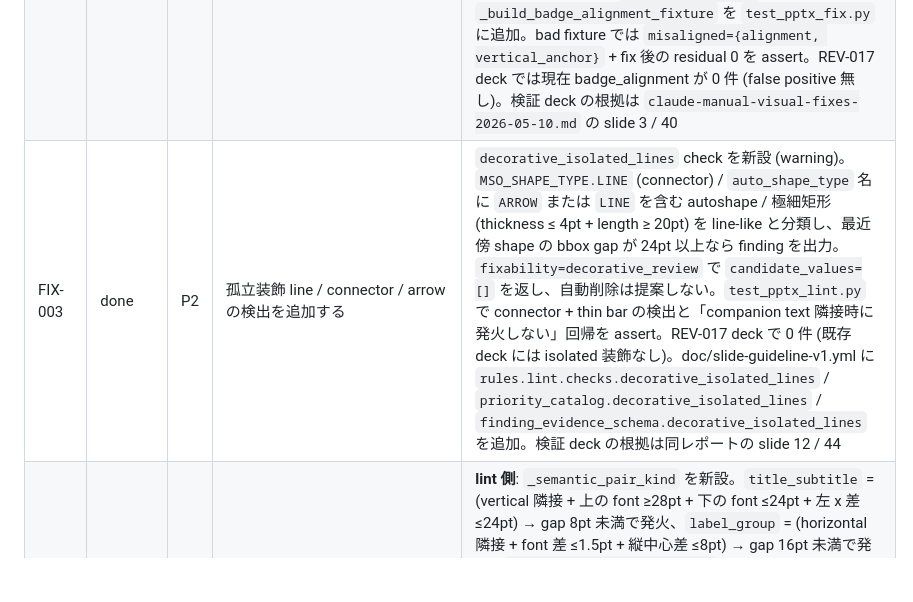
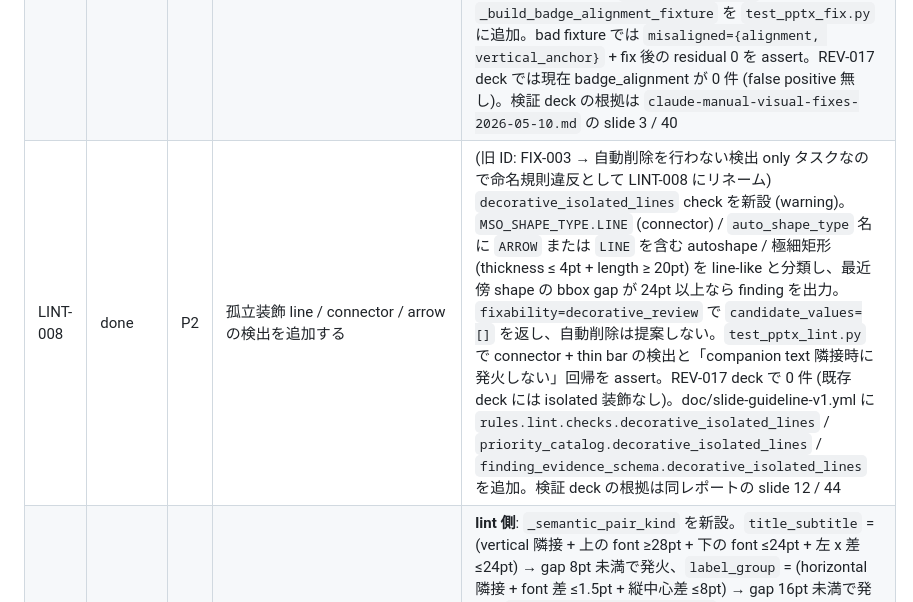
Before and after one commit to ymd2357/pptx-design-review, a Markdown page: doc/tasks.md, the part around the change. GitHub-like rendering; blank space fills up the shorter version.

Commit message:
docs(tasks): FIX-003 を LINT-008 にリネーム
FIX-xxx プレフィクスは auto-fix 機能向けの命名規則であり、
「自動削除しない検出 only」タスクの FIX-003 は不整合だった。
タスク本文に「自動削除は提案しない」と明記済みなので、
LINT-007 と並ぶ LINT-008 に改番。実装内容
(decorative_isolated_lines check) は変更なし。

Co-Authored-By: Claude Opus 4.7 (1M context) <noreply@anthropic.com>

```diff
--- a/doc/tasks.md
+++ b/doc/tasks.md
@@ -403,7 +403,7 @@ REV-017 完了条件の「判断記録」は、以下の二箇所のいずれか
 | REV-033 | done | P1 | FIX-012 (role 推定 + 上揃え + badge 下揃え) の視覚レビュー | 完了。`rev-033-compare.tsv` で slide 2 / 13 とも **adopt** 確定 (slide 20 は AE=1611 の render ノイズで XML 不変、unchanged-prune 後はそもそも比較対象外)。SPA URL は `/compare/?deck=260329-seminar-curriculum-proposal&rev=033`。FIX-012 の挙動はユーザー視覚レビューで承認された。 |
 | FIX-001 | done | P1 | `wrap_break_changes_meaning` に widen-to-fit 候補と auto-fix を追加する | **lint 側**: `check_wrap_break_changes_meaning` で run 内インライン break (`\n`/`\v`) を保持する shape を対象に、`_estimate_text_width_pt` (CJK 1.0× / Latin 0.55× の混在推定) で joined 1 行幅を計算。要求幅 + margin が `SLIDE_W - SAFE_MARGIN_RIGHT - shape.left` 以下かつ現幅より大きい場合のみ `candidate_values=[{strategy:"widen_to_fit", bbox_pt:[x,y,target_w,h], width_pt, font_size_pt, estimated_text_width_pt, available_width_pt, replace_inline_breaks:true}]` を出力し `fixability=auto_fix_candidate` に昇格。条件未充足は `manual_required` のまま (=既存挙動)。`finding_to_json_dict` 側でも `wrap_break_changes_meaning` 専用 branch を `_fixability_for_json` / `_candidate_values_for_json` に追加し schema 経由でも widen 候補が伝搬する。<br>**fix 側**: `_detect_finding_action` の `text_wrap` 分岐で candidate_values の widen_to_fit を抽出し、`action.after.widen_to_fit = {width_pt_actual, ...}` に詰める (list / 単一 dict どちらも受ける)。`_apply_finding_action` で `_replace_text_breaks` 後に `shape.width = Pt(width_pt_actual)` を適用。<br>**回帰**: `_build_wrap_break_widen_fixture` (textbox 200pt × 60pt + "Auto\\nmation improves review speed" 24pt) を追加し、`candidate_values.widen_to_fit` 出力、fix 後の shape width が ~455pt に拡大、`text == "Automation improves review speed"` を assert。既存 `_build_wrap_break_fixture` (900pt 幅、widen 不要) は従来通り `_replace_text_breaks` のみで処理されることも回帰検証済。REV-017 deck では現在 wrap_break_changes_meaning が 0 件のため deck 上の効果は将来検証。検証 deck の根拠は `claude-manual-visual-fixes-2026-05-10.md` の slide 15 / 47 |
 | FIX-002 | done | P1 | badge コンテナ内テキストの中央揃えを検出・修正する | **lint 側**: 新規 check `badge_alignment` (warning) を追加。`_is_badge_like_shape` で「solid fill ある + 単一行 ≤20 文字 + bbox 240×120pt 以下 + アスペクト比 0.5〜2.5」を満たす shape を badge と分類し、paragraph alignment が CENTER 以外 / vertical_anchor が MIDDLE 以外なら misaligned 軸を列挙して finding 出力。`fixability=auto_fix_candidate` + `candidate_values={alignment:"CENTER", vertical_anchor:"MIDDLE"}`。`check_alignment` は badge shape を skip して二重発火を防止。<br>**fix 側**: `badge_alignment` rule を `FINDING_DRIVEN_RULES` に追加し、`_detect_finding_action` で apply action を生成、`_apply_finding_action` で `text_frame.vertical_anchor = MIDDLE` + 各段落 `alignment = CENTER` を設定。<br>**回帰**: `_make_badge_alignment_bad` (ROUNDED_RECTANGLE 120×48 + 紫 fill + "Beta" + LEFT/TOP) と `_make_badge_alignment_good` (同 shape + CENTER/MIDDLE) を `test_pptx_lint.py` に、`_build_badge_alignment_fixture` を `test_pptx_fix.py` に追加。bad fixture では `misaligned={alignment, vertical_anchor}` + fix 後の residual 0 を assert。REV-017 deck では現在 badge_alignment が 0 件 (false positive 無し)。検証 deck の根拠は `claude-manual-visual-fixes-2026-05-10.md` の slide 3 / 40 |
-| FIX-003 | done | P2 | 孤立装飾 line / connector / arrow の検出を追加する | `decorative_isolated_lines` check を新設 (warning)。`MSO_SHAPE_TYPE.LINE` (connector) / `auto_shape_type` 名に `ARROW` または `LINE` を含む autoshape / 極細矩形 (thickness ≤ 4pt + length ≥ 20pt) を line-like と分類し、最近傍 shape の bbox gap が 24pt 以上なら finding を出力。`fixability=decorative_review` で `candidate_values=[]` を返し、自動削除は提案しない。`test_pptx_lint.py` で connector + thin bar の検出と「companion text 隣接時に発火しない」回帰を assert。REV-017 deck で 0 件 (既存 deck には isolated 装飾なし)。doc/slide-guideline-v1.yml に `rules.lint.checks.decorative_isolated_lines` / `priority_catalog.decorative_isolated_lines` / `finding_evidence_schema.decorative_isolated_lines` を追加。検証 deck の根拠は同レポートの slide 12 / 44 |
+| LINT-008 | done | P2 | 孤立装飾 line / connector / arrow の検出を追加する | (旧 ID: FIX-003 → 自動削除を行わない検出 only タスクなので命名規則違反として LINT-008 にリネーム) `decorative_isolated_lines` check を新設 (warning)。`MSO_SHAPE_TYPE.LINE` (connector) / `auto_shape_type` 名に `ARROW` または `LINE` を含む autoshape / 極細矩形 (thickness ≤ 4pt + length ≥ 20pt) を line-like と分類し、最近傍 shape の bbox gap が 24pt 以上なら finding を出力。`fixability=decorative_review` で `candidate_values=[]` を返し、自動削除は提案しない。`test_pptx_lint.py` で connector + thin bar の検出と「companion text 隣接時に発火しない」回帰を assert。REV-017 deck で 0 件 (既存 deck には isolated 装飾なし)。doc/slide-guideline-v1.yml に `rules.lint.checks.decorative_isolated_lines` / `priority_catalog.decorative_isolated_lines` / `finding_evidence_schema.decorative_isolated_lines` を追加。検証 deck の根拠は同レポートの slide 12 / 44 |
 | FIX-004 | done | P2 | `object_gap_too_small` を semantic ペアに拡張する | **lint 側**: `_semantic_pair_kind` を新設。`title_subtitle` = (vertical 隣接 + 上の font ≥28pt + 下の font ≤24pt + 左 x 差 ≤24pt) → gap 8pt 未満で発火、`label_group` = (horizontal 隣接 + font 差 ≤1.5pt + 縦中心差 ≤8pt) → gap 16pt 未満で発火。`check_object_relationships` は ds:element 由来 threshold と semantic threshold の max を使う。finding detail に `semantic_pair_kind` / `semantic_threshold_pt` を残し、メッセージ末尾に `[title_subtitle]` 等を付与。<br>**fix 側**: 既存 `spacing` rule が `threshold_pt` を参照して shape_b を移動する経路を流用 (改修不要)。<br>**guideline**: `rules.slide.object_spacing.semantic_pair_gap_pt_min` (`title_subtitle: 8.0`, `label_group: 16.0`) と `semantic_pair_detection` (font/axis/tolerance 条件) を追加。`rules.lint.checks.object_gap_too_small` の detection / thresholds も更新。<br>**回帰**: `_make_semantic_title_subtitle_bad` (40pt title + 20pt subtitle, vertical gap 2pt) と `_make_semantic_title_subtitle_good` (gap 12pt) を `test_pptx_lint.py` に追加。bad 側で `semantic_pair_kind=title_subtitle` + `threshold_pt=8.0` を assert、good 側で発火しないことを確認。REV-017 deck では 0 件 (deck 上に該当 pair なし)。検証 deck の根拠は `claude-manual-visual-fixes-2026-05-10.md` の slide 8 / 13 |
 | FIX-005 | done | P2 | `text_overlap` / `overflow_text` の修正候補を多段化する | **lint 側**: `_multi_step_overflow_candidates` (overflow_text) と `_multi_step_overlap_candidates` (text_overlap) を新設し、finding detail に `multi_step_candidates` (list of dict) を埋め込み。overflow_text のストラテジは shrink_height / move / shrink_font_size / compress_line_height、text_overlap は move_shape_b / shrink_font_size / shrink_shape_b_height。各 strategy は geometry または font_size_pt/line_height_pt を含み、自己完結。<br>**fix 側**: 既存の `bbox_fit` (geometry move + canvas shrink)、`font_size` (next allowed smaller)、`line_height` (next allowed smaller)、`spacing` (shape_b nudge) が組合せれば 4 ストラテジすべて適用可能。新 rule は追加せず、既存 rule 群を組合せて `--rules bbox_fit,font_size,line_height` で multi-step を実現する運用に統合。<br>**guideline**: `rules.lint.checks.overflow_text` / `text_overlap` に `multi_step_candidates.ordered_strategies` 節を追加し、優先順位とフィックス経路を明示。<br>**回帰**: `test_pptx_lint.py` で bad.pptx の overflow_text finding に `multi_step_candidates` strategies が含まれること、`object_relationships_bad` の text_overlap finding に `move_shape_b` strategy が含まれることを assert。検証 deck の根拠は `claude-manual-visual-fixes-2026-05-10.md` の slide 28 |
 | WEB-002 | done | P1 | 視覚レビューで finding 判定後に自動で次の未判定 finding へ進む | `review_status` を選んで判定が確定 (= `unreviewed` 以外 + `judgement_reason` が決定) した時点で drawer を閉じて、現観点内の次の未判定 finding を開く。最後の未判定が判定された場合は drawer を閉じてトーストで完了を示す。連続判定 200 タップを最少操作で回せる |
```
